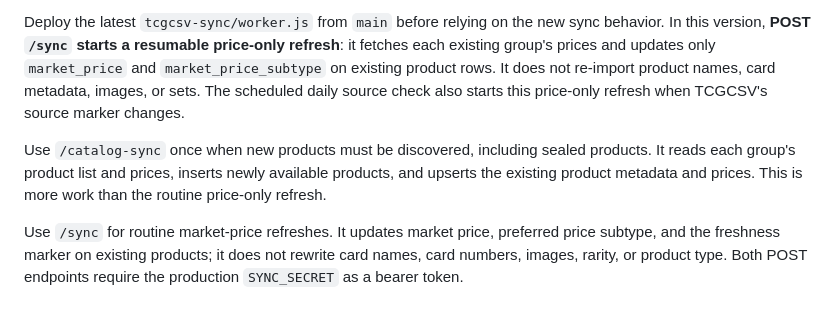
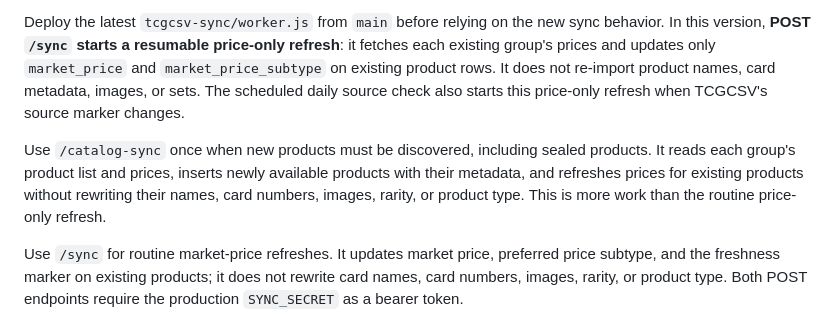
Before and after one commit to ChewyPack/pokemon-vip-stock-app-v3, a Markdown page: tcgcsv-sync/PRODUCTION_LIVE_SETUP.md, the part around the change. GitHub-like rendering.

Commit message:
Clarify catalog sync preserves existing product metadata

```diff
--- a/tcgcsv-sync/PRODUCTION_LIVE_SETUP.md
+++ b/tcgcsv-sync/PRODUCTION_LIVE_SETUP.md
@@ -50,7 +50,7 @@ The current production database check showed 220 registered groups and 32,881 pr
 
 Deploy the latest `tcgcsv-sync/worker.js` from `main` before relying on the new sync behavior. In this version, **POST `/sync` starts a resumable price-only refresh**: it fetches each existing group's prices and updates only `market_price` and `market_price_subtype` on existing product rows. It does not re-import product names, card metadata, images, or sets. The scheduled daily source check also starts this price-only refresh when TCGCSV's source marker changes.
 
-Use `/catalog-sync` once when new products must be discovered, including sealed products. It reads each group's product list and prices, inserts newly available products, and upserts the existing product metadata and prices. This is more work than the routine price-only refresh.
+Use `/catalog-sync` once when new products must be discovered, including sealed products. It reads each group's product list and prices, inserts newly available products with their metadata, and refreshes prices for existing products without rewriting their names, card numbers, images, rarity, or product type. This is more work than the routine price-only refresh.
 
 Use `/sync` for routine market-price refreshes. It updates market price, preferred price subtype, and the freshness marker on existing products; it does not rewrite card names, card numbers, images, rarity, or product type. Both POST endpoints require the production `SYNC_SECRET` as a bearer token.
 
```
